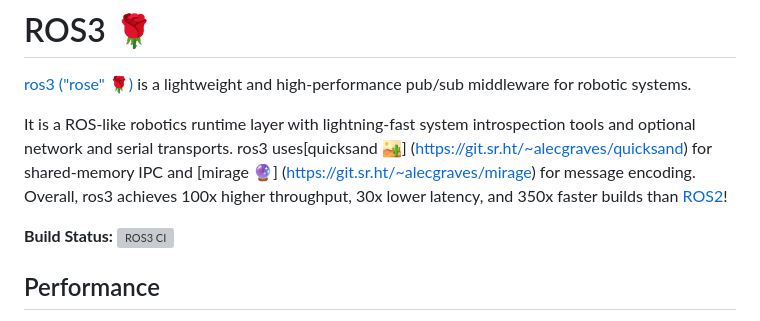
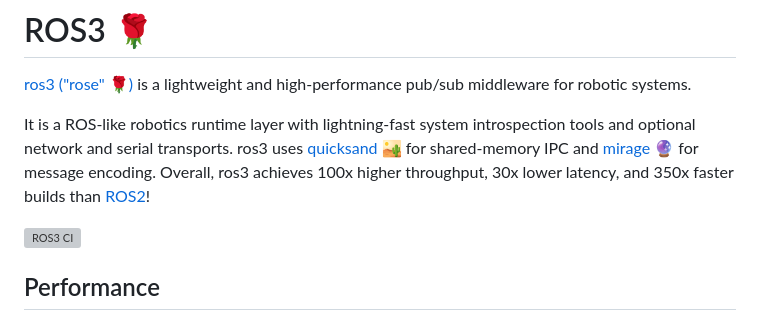
Before and after one commit to ravengraves/ros3, a Markdown page: README.md, the part around the change. Rendered like a GitHub page; grey boxes are pictures that could not be loaded.

```diff
--- a/README.md
+++ b/README.md
@@ -4,13 +4,12 @@
 pub/sub middleware for robotic systems.
 
 It is a ROS-like robotics runtime layer with lightning-fast system introspection
-tools and optional network and serial transports. ros3 uses[quicksand 🏜️]
-(https://git.sr.ht/~alecgraves/quicksand) for shared-memory IPC and [mirage 🔮]
-(https://git.sr.ht/~alecgraves/mirage) for message encoding. Overall, ros3
-achieves 100x higher throughput, 30x lower latency, and 350x faster builds
-than [ROS2](http://ros2.org)!
+tools and optional network and serial transports. ros3 uses
+[quicksand 🏜️](https://git.sr.ht/~alecgraves/quicksand) for shared-memory IPC and
+[mirage 🔮](https://git.sr.ht/~alecgraves/mirage) for message encoding.
+Overall, ros3 achieves 100x higher throughput, 30x lower latency,
+and 350x faster builds than [ROS2](http://ros2.org)!
 
-**Build Status:**
 [![ROS3 CI](https://github.com/ravengraves/ros3/actions/workflows/ci.yml/badge.svg)](https://github.com/ravengraves/ros3/actions/workflows/ci.yml)
 
 
```
